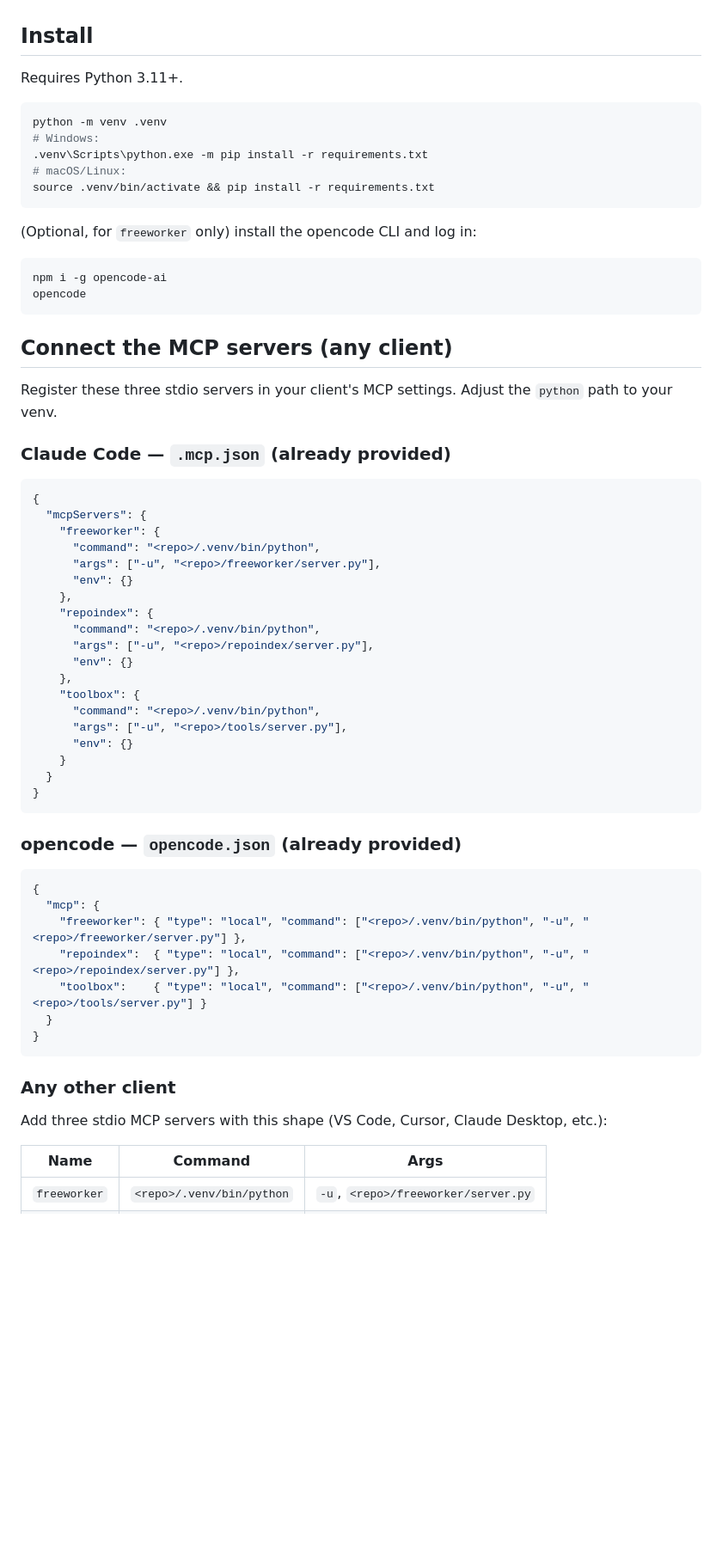
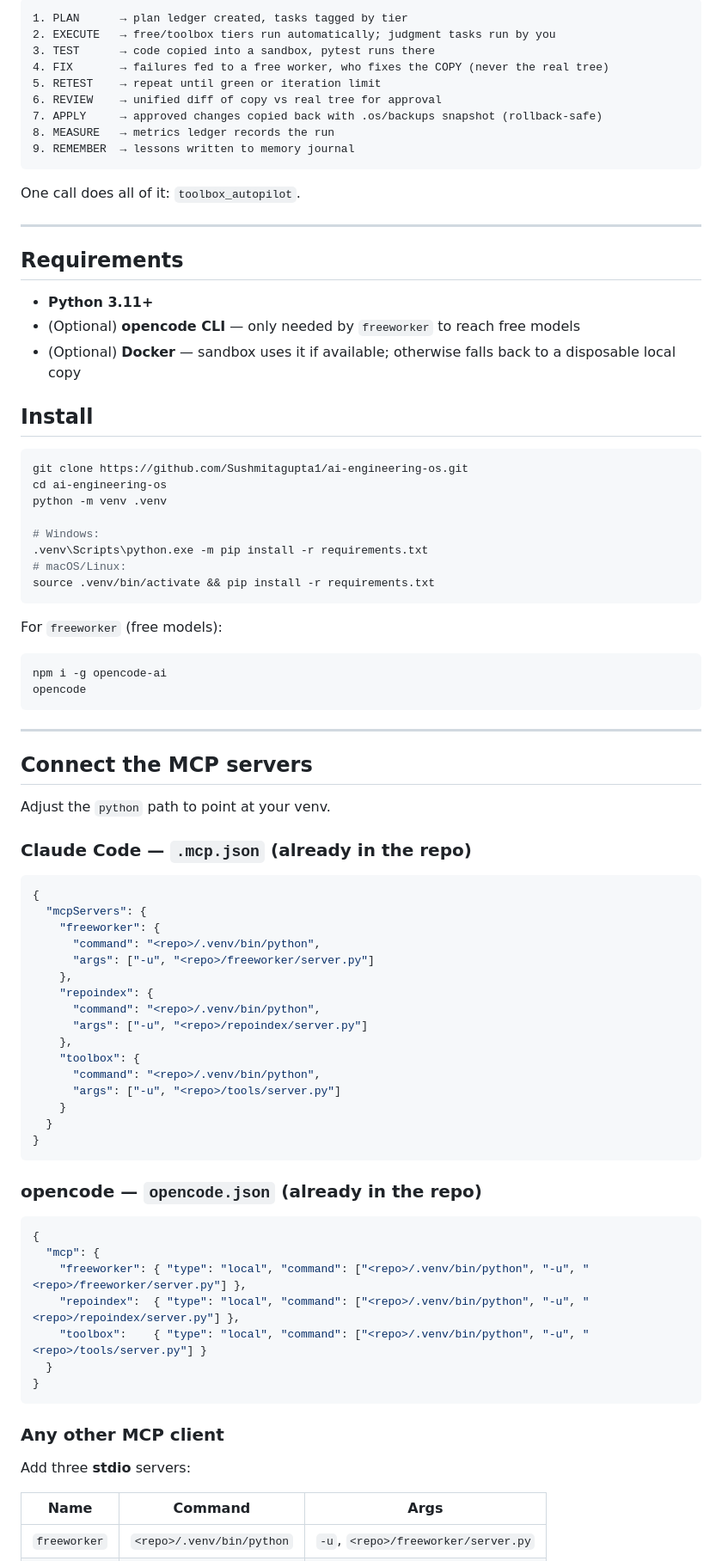
Before and after one commit to Sushmitagupta1/ai-engineering-os, a Markdown page: README.md, the part around one of its changes. Shown at 86% size. Rendered like a GitHub page; blank space fills up the shorter version.

````diff
--- a/README.md
+++ b/README.md
@@ -18,52 +67,74 @@ Everything runs locally. `toolbox` and `repoindex` are fully offline/determinist
+```
+1. PLAN      → plan ledger created, tasks tagged by tier
+2. EXECUTE   → free/toolbox tiers run automatically; judgment tasks run by you
+3. TEST      → code copied into a sandbox, pytest runs there
+4. FIX       → failures fed to a free worker, who fixes the COPY (never the real tree)
+5. RETEST    → repeat until green or iteration limit
+6. REVIEW    → unified diff of copy vs real tree for approval
+7. APPLY     → approved changes copied back with .os/backups snapshot (rollback-safe)
+8. MEASURE   → metrics ledger records the run
+9. REMEMBER  → lessons written to memory journal
+```
+
+One call does all of it: `toolbox_autopilot`.
+
+---
+
+## Requirements
+
+- **Python 3.11+**
+- (Optional) **opencode CLI** — only needed by `freeworker` to reach free models
+- (Optional) **Docker** — sandbox uses it if available; otherwise falls back to a
+  disposable local copy
 
 ## Install
 
-Requires Python 3.11+.
+```bash
+git clone https://github.com/Sushmitagupta1/ai-engineering-os.git
+cd ai-engineering-os
+python -m venv .venv
 
-```bash
-python -m venv .venv
 # Windows:
 .venv\Scripts\python.exe -m pip install -r requirements.txt
 # macOS/Linux:
 source .venv/bin/activate && pip install -r requirements.txt
 ```
 
-(Optional, for `freeworker` only) install the opencode CLI and log in:
+For `freeworker` (free models):
+
 ```bash
 npm i -g opencode-ai
 opencode
 ```
 
-## Connect the MCP servers (any client)
+---
 
-Register these three stdio servers in your client's MCP settings. Adjust the `python`
-path to your venv.
+## Connect the MCP servers
 
-### Claude Code — `.mcp.json` (already provided)
+Adjust the `python` path to point at your venv.
+
+### Claude Code — `.mcp.json` (already in the repo)
 
 ```json
 {
   "mcpServers": {
     "freeworker": {
       "command": "<repo>/.venv/bin/python",
-      "args": ["-u", "<repo>/freeworker/server.py"],
-      "env": {}
+      "args": ["-u", "<repo>/freeworker/server.py"]
     },
     "repoindex": {
       "command": "<repo>/.venv/bin/python",
-      "args": ["-u", "<repo>/repoindex/server.py"],
-      "env": {}
+      "args": ["-u", "<repo>/repoindex/server.py"]
     },
     "toolbox": {
       "command": "<repo>/.venv/bin/python",
-      "args": ["-u", "<repo>/tools/server.py"],
-      "env": {}
+      "args": ["-u", "<repo>/tools/server.py"]
     }
   }
 }
 ```
 
-### opencode — `opencode.json` (already provided)
+### opencode — `opencode.json` (already in the repo)
 
 ```json
 {
@@ -75,9 +146,9 @@ path to your venv.
 }
 ```
 
-### Any other client
+### Any other MCP client
 
-Add three stdio MCP servers with this shape (VS Code, Cursor, Claude Desktop, etc.):
+Add three **stdio** servers:
 
 | Name | Command | Args |
 |---|---|---|
````
Also changed, not shown: other parts of README.md (+106 -18 lines).
